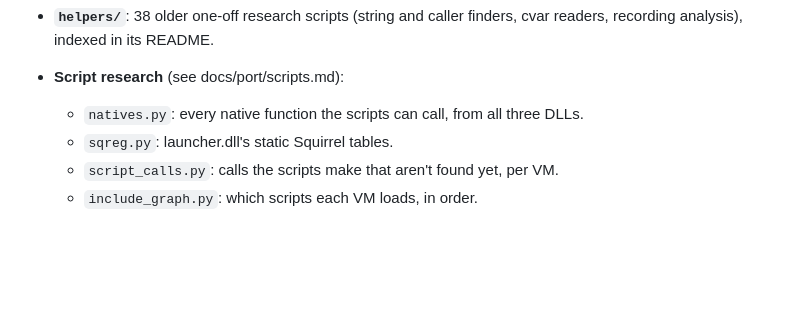
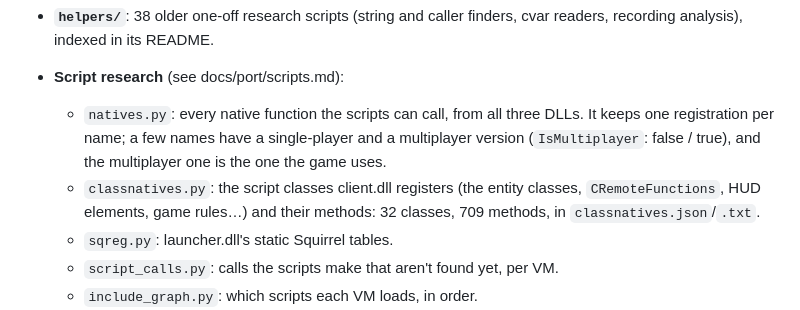
Before and after one commit to Guernica4u/pilotframe, a Markdown page: docs/tools.md, the part around the change. Drawn GitHub-style; blank space fills up the shorter version.

Commit message:
Tools: class-method inventory (classnatives.py)
Co-Authored-By: Claude Opus 5.5 <noreply@anthropic.com>

```diff
--- a/docs/tools.md
+++ b/docs/tools.md
@@ -51,7 +51,8 @@ These read decompiled code or game data, so they live in gitignored `Resources/r
   - Self-test: replaying our own output gives a gap of 0.00.
 - **`helpers/`**: 38 older one-off research scripts (string and caller finders, cvar readers, recording analysis), indexed in its README.
 - **Script research** (see docs/port/scripts.md):
-  - `natives.py`: every native function the scripts can call, from all three DLLs.
+  - `natives.py`: every native function the scripts can call, from all three DLLs. It keeps one registration per name; a few names have a single-player and a multiplayer version (`IsMultiplayer`: false / true), and the multiplayer one is the one the game uses.
+  - `classnatives.py`: the script classes client.dll registers (the entity classes, `CRemoteFunctions`, HUD elements, game rules…) and their methods: 32 classes, 709 methods, in `classnatives.json`/`.txt`.
   - `sqreg.py`: launcher.dll's static Squirrel tables.
   - `script_calls.py`: calls the scripts make that aren't found yet, per VM.
   - `include_graph.py`: which scripts each VM loads, in order.
```
